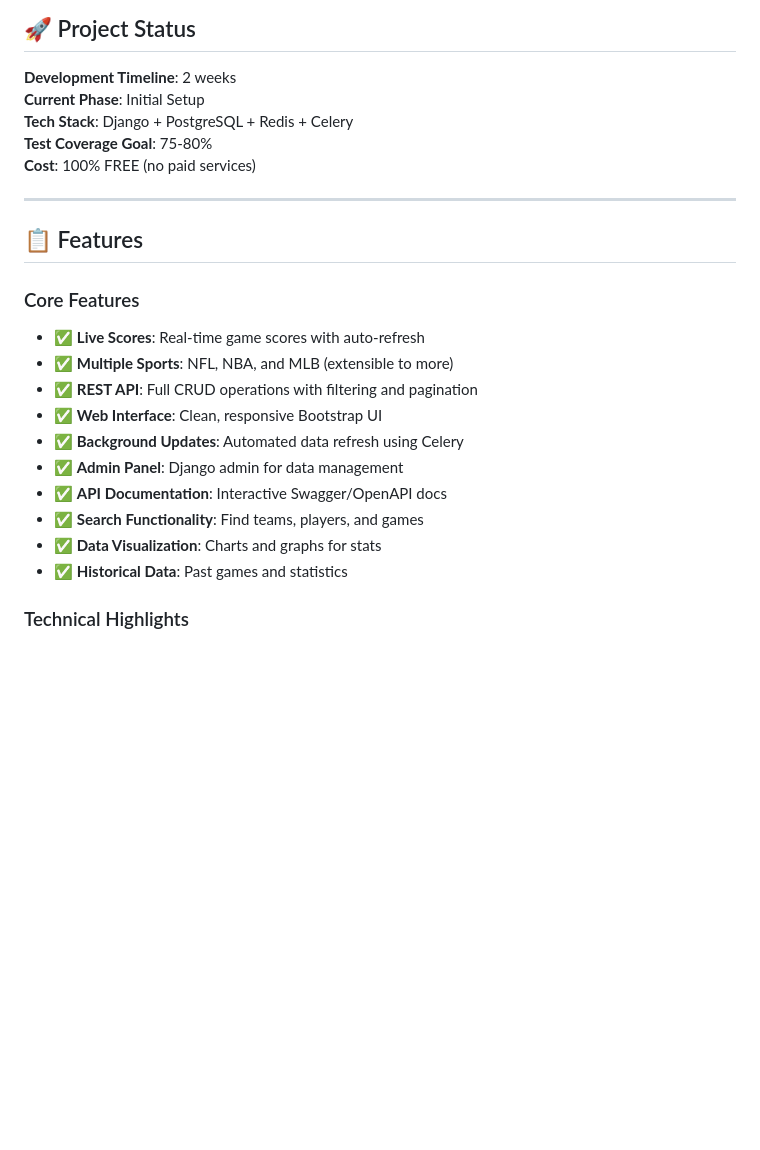
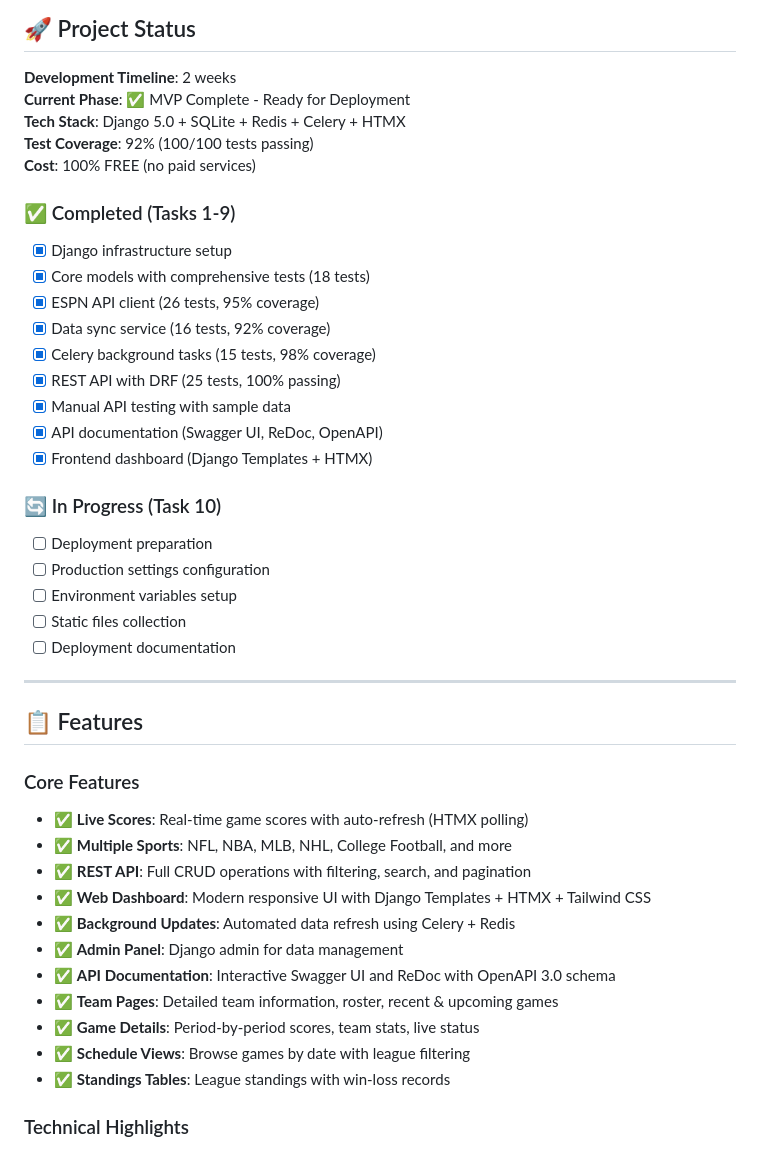
Before and after one commit to tatejones2/Sports_Game_Tracker, a Markdown page: README.md, the part around the change. Drawn GitHub-style; blank space fills up the shorter version.

```diff
--- a/README.md
+++ b/README.md
@@ -5,26 +5,45 @@
 ## 🚀 Project Status
 
 **Development Timeline**: 2 weeks
-**Current Phase**: Initial Setup
-**Tech Stack**: Django + PostgreSQL + Redis + Celery
-**Test Coverage Goal**: 75-80%
+**Current Phase**: ✅ MVP Complete - Ready for Deployment
+**Tech Stack**: Django 5.0 + SQLite + Redis + Celery + HTMX
+**Test Coverage**: 92% (100/100 tests passing)
 **Cost**: 100% FREE (no paid services)
+
+### ✅ Completed (Tasks 1-9)
+- [x] Django infrastructure setup
+- [x] Core models with comprehensive tests (18 tests)
+- [x] ESPN API client (26 tests, 95% coverage)
+- [x] Data sync service (16 tests, 92% coverage)
+- [x] Celery background tasks (15 tests, 98% coverage)
+- [x] REST API with DRF (25 tests, 100% passing)
+- [x] Manual API testing with sample data
+- [x] API documentation (Swagger UI, ReDoc, OpenAPI)
+- [x] Frontend dashboard (Django Templates + HTMX)
+
+### 🔄 In Progress (Task 10)
+- [ ] Deployment preparation
+- [ ] Production settings configuration
+- [ ] Environment variables setup
+- [ ] Static files collection
+- [ ] Deployment documentation
 
 ---
 
 ## 📋 Features
 
 ### Core Features
-- ✅ **Live Scores**: Real-time game scores with auto-refresh
-- ✅ **Multiple Sports**: NFL, NBA, and MLB (extensible to more)
-- ✅ **REST API**: Full CRUD operations with filtering and pagination
-- ✅ **Web Interface**: Clean, responsive Bootstrap UI
-- ✅ **Background Updates**: Automated data refresh using Celery
+- ✅ **Live Scores**: Real-time game scores with auto-refresh (HTMX polling)
+- ✅ **Multiple Sports**: NFL, NBA, MLB, NHL, College Football, and more
+- ✅ **REST API**: Full CRUD operations with filtering, search, and pagination
+- ✅ **Web Dashboard**: Modern responsive UI with Django Templates + HTMX + Tailwind CSS
+- ✅ **Background Updates**: Automated data refresh using Celery + Redis
 - ✅ **Admin Panel**: Django admin for data management
-- ✅ **API Documentation**: Interactive Swagger/OpenAPI docs
-- ✅ **Search Functionality**: Find teams, players, and games
-- ✅ **Data Visualization**: Charts and graphs for stats
-- ✅ **Historical Data**: Past games and statistics
+- ✅ **API Documentation**: Interactive Swagger UI and ReDoc with OpenAPI 3.0 schema
+- ✅ **Team Pages**: Detailed team information, roster, recent & upcoming games
+- ✅ **Game Details**: Period-by-period scores, team stats, live status
+- ✅ **Schedule Views**: Browse games by date with league filtering
+- ✅ **Standings Tables**: League standings with win-loss records
 
 ### Technical Highlights
 - 🧪 **Test-Driven Development** (TDD) with pytest
```
Also changed, not shown: docs/FRONTEND_IMPLEMENTATION.md (added, +425 -0 lines).
